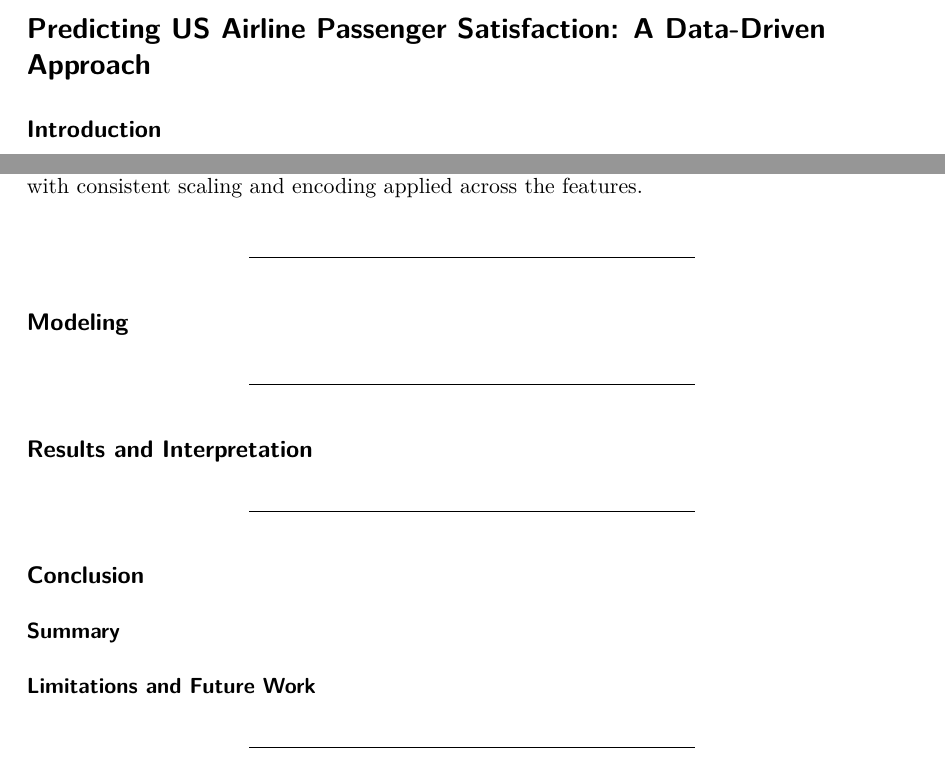
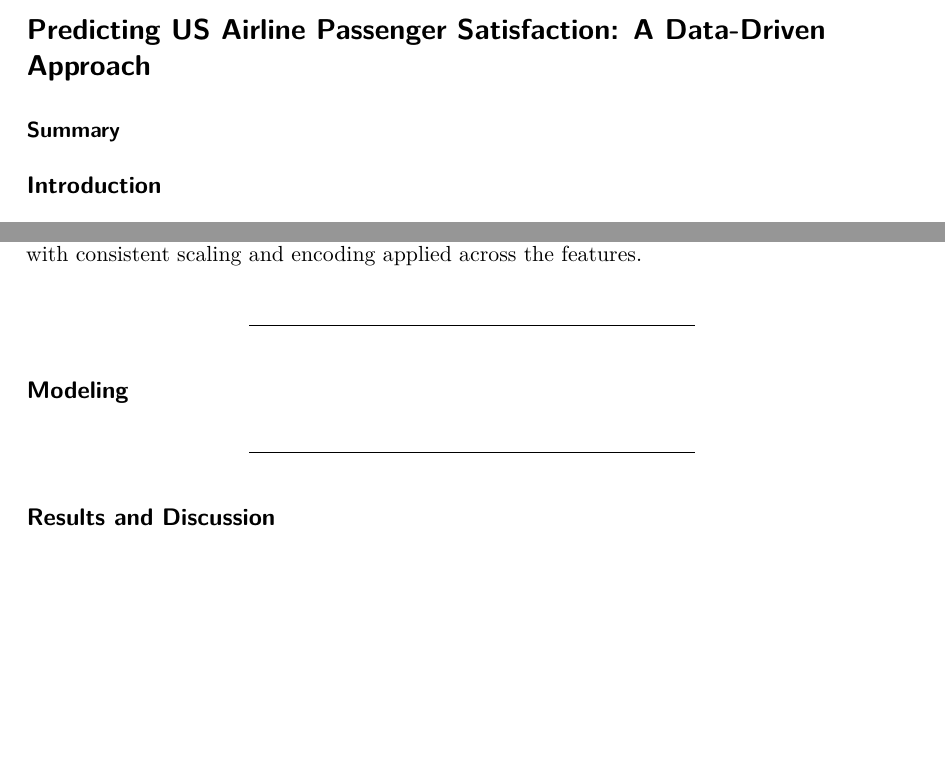
Before and after one commit to UBC-MDS/DSCI_522_group12, a Quarto document (report/airline-customer-satisfaction-predictor.qmd): two parts of pages 1 and 5 of 6 before the commit and two parts of pages 1 and 5 of 5 after it, joined at a grey line, cut so that both start at the same text, the shorter picture padded with empty space. The pictures show the output file report/airline-customer-satisfaction-predictor.pdf that the author committed with the source.

Commit message:
small change of the structure

````diff
--- a/report/airline-customer-satisfaction-predictor.qmd
+++ b/report/airline-customer-satisfaction-predictor.qmd
@@ -40,6 +40,8 @@ from sklearn.model_selection import GridSearchCV
 ```
 
 # **Predicting US Airline Passenger Satisfaction: A Data-Driven Approach**
+
+### **Summary**
 
 ## **Introduction**
 In the highly competitive field of air transport management, passenger satisfaction plays a critical role in making customer loyalty, providing operational insights, enhancing financial performance, and ensuring compliance with regulations and rankings (Sadegh Eshaghi et al, 2024). While there are numerous studies held on factors influencing customer satisfaction like service quality (???Namukasa, 2023), it is very important to be able to predict the customer satisfaction with high accuracy for understanding how to improve and make better decisions. In this study, we aim to create a reliable predictive model that will predict US airline passenger satisfaction with high performance.
@@ -143,17 +145,11 @@ This preprocessing pipeline ensures the dataset is properly prepared for analysi
 
 ---
 
-## **Results and Interpretation**
+## **Results and Discussion**
 
 
 ---
 
-## **Conclusion**
-
-### **Summary**
-
-
-### **Limitations and Future Work**
 
 
 ---
````
Also changed, not shown: report/airline-customer-satisfaction-predictor.pdf.
